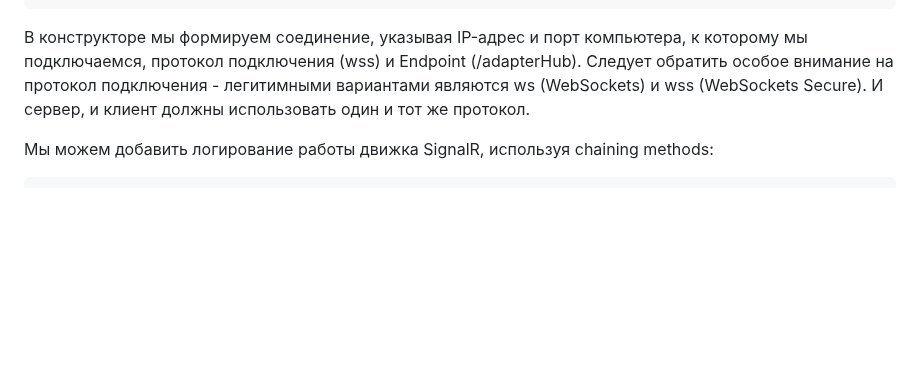
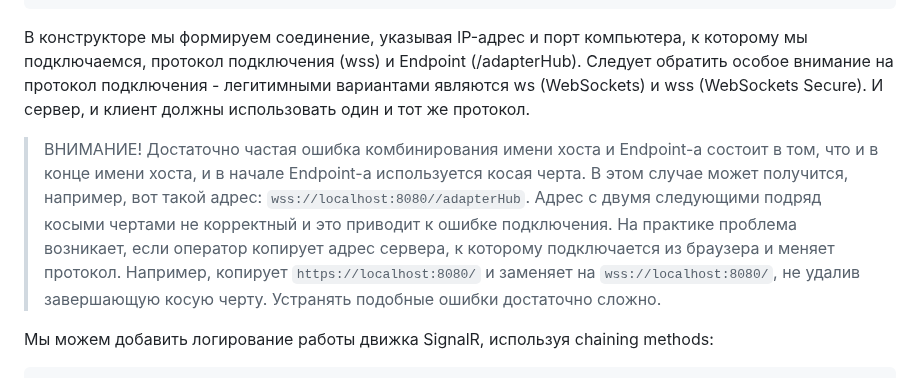
Before and after one commit to Kerminator1973/WebDevelopment, a Markdown page: SignalR.md, the part around the change. Drawn GitHub-style; blank space fills up the shorter version.

Commit message:
SignalR: типовая ошибка при конкатенации хоста и Endpoint

````diff
--- a/SignalR.md
+++ b/SignalR.md
@@ -605,6 +605,8 @@ public class TaskSingleton : ITaskSingleton
 
 В конструкторе мы формируем соединение, указывая IP-адрес и порт компьютера, к которому мы подключаемся, протокол подключения (wss) и Endpoint (/adapterHub). Следует обратить особое внимание на протокол подключения - легитимными вариантами являются ws (WebSockets) и wss (WebSockets Secure). И сервер, и клиент должны использовать один и тот же протокол.
 
+> ВНИМАНИЕ! Достаточно частая ошибка комбинирования имени хоста и Endpoint-а состоит в том, что и в конце имени хоста, и в начале Endpoint-а используется косая черта. В этом случае может получится, например, вот такой адрес: `wss://localhost:8080//adapterHub`. Адрес с двумя следующими подряд косыми чертами не корректный и это приводит к ошибке подключения. На практике проблема возникает, если оператор копирует адрес сервера, к которому подключается из браузера и меняет протокол. Например, копирует `https://localhost:8080/` и заменяет на `wss://localhost:8080/`, не удалив завершающую косую черту. Устранять подобные ошибки достаточно сложно.
+
 Мы можем добавить логирование работы движка SignalR, используя chaining methods:
 
 ```csharp
````
